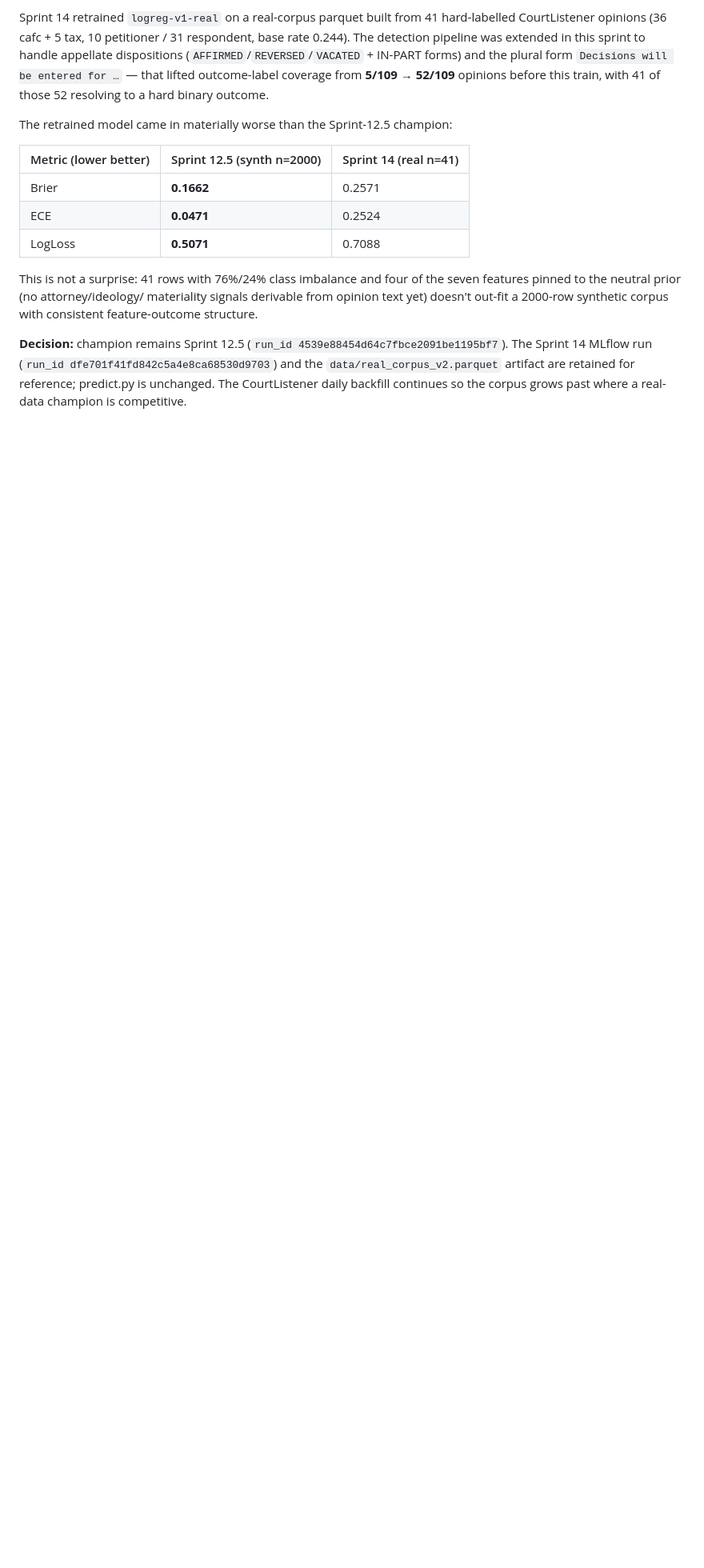
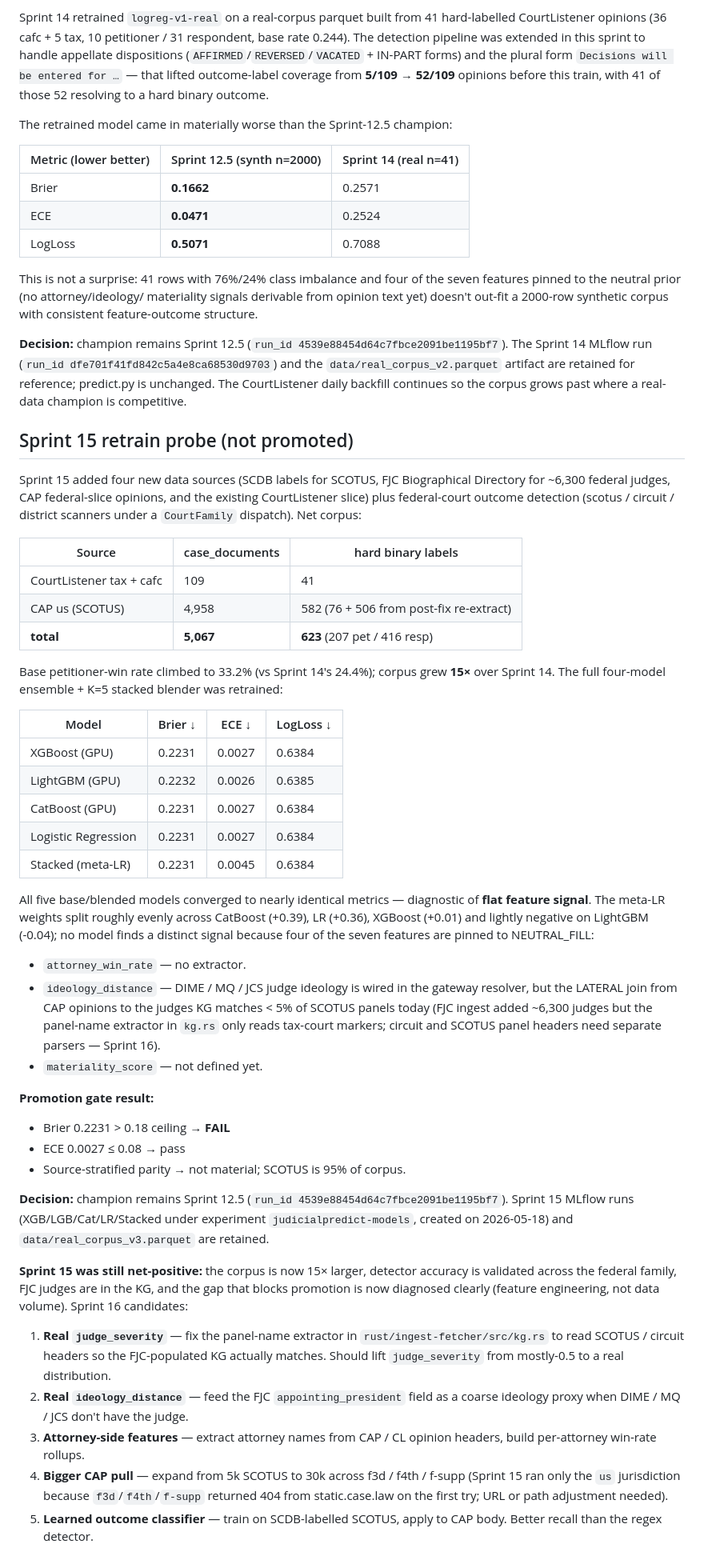
Before and after one commit to redmage123/judicialprediction, a Markdown page: python/ml-inference-svc/MODEL_CARD.md, the part around one of its changes. Shown at 80% size. Drawn GitHub-style; blank space fills up the shorter version.

Commit message:
docs(s15): Sprint 15 retrain probe — not promoted, Brier 0.2231 vs 0.18 gate
Sprint 15 grew the real corpus 15x (n=41 -> n=623 hard binary labels)
by ingesting CAP federal-slice opinions, FJC judges, and SCDB labels.
Outcome detection extended to scotus / circuit / district. Full four-
model ensemble + K=5 stacked blender retrained on real_corpus_v3.

All five base/blended models converged to Brier ~0.2231, ECE ~0.0027,
LogLoss ~0.6384 — flat-feature-signal diagnostic. Four of seven
features are pinned to NEUTRAL_FILL (attorney_win_rate, ideology
when judge KG misses, materiality_score) so the corpus growth didn't
translate to model uplift.

Per Sprint 15 promotion gate (Brier <= 0.18), champion remains
Sprint 12.5 LR on synthetic_v1 (Brier 0.1662). Sprint 15 MLflow runs
and real_corpus_v3.parquet retained for reference; predict.py
unchanged.

MODEL_CARD documents the gap and the Sprint 16 candidates to close
it: panel-name extractor for SCOTUS/circuit headers (so FJC judges
actually match), president-as-ideology coarse proxy, attorney-side
features, larger CAP pull across f3d/f4th/f-supp, and a learned
outcome classifier trained on SCDB-labelled SCOTUS.

Co-Authored-By: Claude Opus 4.7 (1M context) <noreply@anthropic.com>

```diff
--- a/python/ml-inference-svc/MODEL_CARD.md
+++ b/python/ml-inference-svc/MODEL_CARD.md
@@ -187,3 +188,76 @@ materiality signals derivable from opinion text yet) doesn't out-fit a
 `data/real_corpus_v2.parquet` artifact are retained for reference;
 predict.py is unchanged. The CourtListener daily backfill continues so
 the corpus grows past where a real-data champion is competitive.
+
+## Sprint 15 retrain probe (not promoted)
+
+Sprint 15 added four new data sources (SCDB labels for SCOTUS, FJC
+Biographical Directory for ~6,300 federal judges, CAP federal-slice
+opinions, and the existing CourtListener slice) plus federal-court
+outcome detection (scotus / circuit / district scanners under a
+`CourtFamily` dispatch). Net corpus:
+
+| Source | case_documents | hard binary labels |
+|---|---|---|
+| CourtListener tax + cafc | 109 | 41 |
+| CAP us (SCOTUS) | 4,958 | 582 (76 + 506 from post-fix re-extract) |
+| **total** | **5,067** | **623** (207 pet / 416 resp) |
+
+Base petitioner-win rate climbed to 33.2% (vs Sprint 14's 24.4%);
+corpus grew **15×** over Sprint 14. The full four-model ensemble +
+K=5 stacked blender was retrained:
+
+| Model | Brier ↓ | ECE ↓ | LogLoss ↓ |
+|---|---|---|---|
+| XGBoost (GPU) | 0.2231 | 0.0027 | 0.6384 |
+| LightGBM (GPU) | 0.2232 | 0.0026 | 0.6385 |
+| CatBoost (GPU) | 0.2231 | 0.0027 | 0.6384 |
+| Logistic Regression | 0.2231 | 0.0027 | 0.6384 |
+| Stacked (meta-LR) | 0.2231 | 0.0045 | 0.6384 |
+
+All five base/blended models converged to nearly identical metrics —
+diagnostic of **flat feature signal**. The meta-LR weights split
+roughly evenly across CatBoost (+0.39), LR (+0.36), XGBoost (+0.01)
+and lightly negative on LightGBM (-0.04); no model finds a distinct
+signal because four of the seven features are pinned to NEUTRAL_FILL:
+
+* `attorney_win_rate` — no extractor.
+* `ideology_distance` — DIME / MQ / JCS judge ideology is wired in
+  the gateway resolver, but the LATERAL join from CAP opinions to
+  the judges KG matches < 5% of SCOTUS panels today (FJC ingest
+  added ~6,300 judges but the panel-name extractor in `kg.rs` only
+  reads tax-court markers; circuit and SCOTUS panel headers need
+  separate parsers — Sprint 16).
+* `materiality_score` — not defined yet.
+
+**Promotion gate result:**
+* Brier 0.2231 > 0.18 ceiling → **FAIL**
+* ECE 0.0027 ≤ 0.08 → pass
+* Source-stratified parity → not material; SCOTUS is 95% of corpus.
+
+**Decision:** champion remains Sprint 12.5 (`run_id
+4539e88454d64c7fbce2091be1195bf7`). Sprint 15 MLflow runs
+(XGB/LGB/Cat/LR/Stacked under experiment `judicialpredict-models`,
+created on 2026-05-18) and `data/real_corpus_v3.parquet` are
+retained.
+
+**Sprint 15 was still net-positive:** the corpus is now 15× larger,
+detector accuracy is validated across the federal family, FJC judges
+are in the KG, and the gap that blocks promotion is now diagnosed
+clearly (feature engineering, not data volume). Sprint 16 candidates:
+
+1. **Real `judge_severity`** — fix the panel-name extractor in
+   `rust/ingest-fetcher/src/kg.rs` to read SCOTUS / circuit headers
+   so the FJC-populated KG actually matches. Should lift
+   `judge_severity` from mostly-0.5 to a real distribution.
+2. **Real `ideology_distance`** — feed the FJC `appointing_president`
+   field as a coarse ideology proxy when DIME / MQ / JCS don't have
+   the judge.
+3. **Attorney-side features** — extract attorney names from CAP /
+   CL opinion headers, build per-attorney win-rate rollups.
+4. **Bigger CAP pull** — expand from 5k SCOTUS to 30k across f3d /
+   f4th / f-supp (Sprint 15 ran only the `us` jurisdiction because
+   `f3d`/`f4th`/`f-supp` returned 404 from static.case.law on the
+   first try; URL or path adjustment needed).
+5. **Learned outcome classifier** — train on SCDB-labelled SCOTUS,
+   apply to CAP body. Better recall than the regex detector.
```
Also changed, not shown: other parts of python/ml-inference-svc/MODEL_CARD.md (+1 -0 lines).
